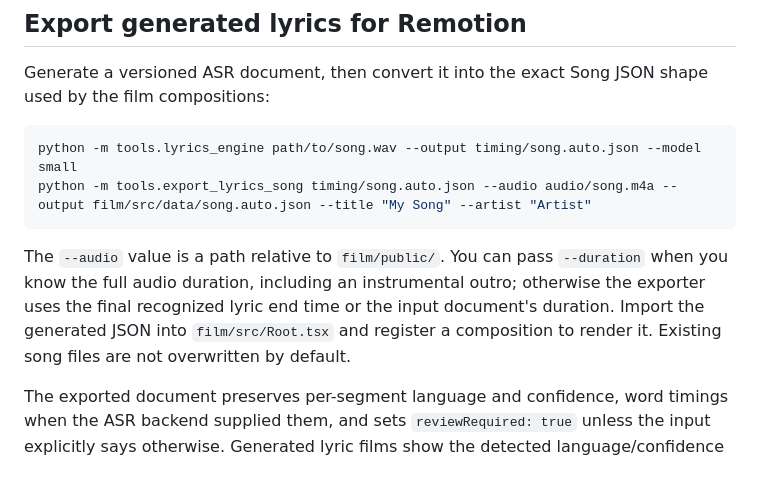
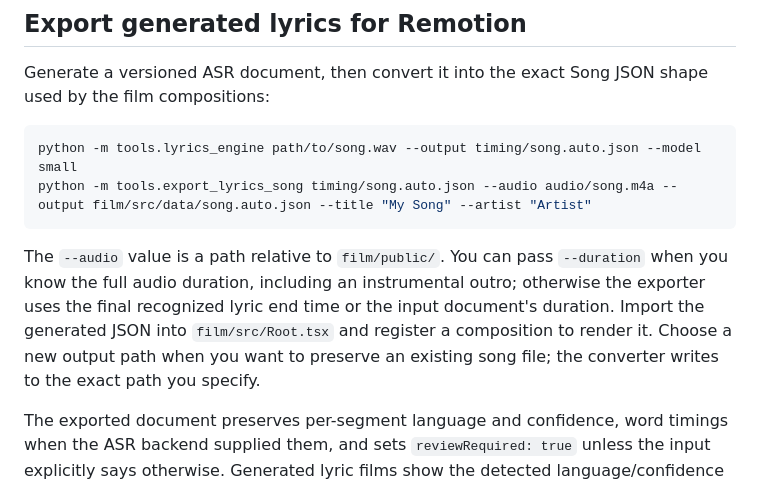
Before and after one commit to virtuewise/virtuemotif, a Markdown page: docs/multilingual-auto-lyrics.md, the part around the change. Rendered like a GitHub page.

Commit message:
docs: clarify auto-lyrics export output behavior

````diff
--- a/docs/multilingual-auto-lyrics.md
+++ b/docs/multilingual-auto-lyrics.md
@@ -57,6 +57,6 @@ python -m tools.lyrics_engine path/to/song.wav --output timing/song.auto.json --
 python -m tools.export_lyrics_song timing/song.auto.json --audio audio/song.m4a --output film/src/data/song.auto.json --title "My Song" --artist "Artist"
 ```
 
-The `--audio` value is a path relative to `film/public/`. You can pass `--duration` when you know the full audio duration, including an instrumental outro; otherwise the exporter uses the final recognized lyric end time or the input document's duration. Import the generated JSON into `film/src/Root.tsx` and register a composition to render it. Existing song files are not overwritten by default.
+The `--audio` value is a path relative to `film/public/`. You can pass `--duration` when you know the full audio duration, including an instrumental outro; otherwise the exporter uses the final recognized lyric end time or the input document's duration. Import the generated JSON into `film/src/Root.tsx` and register a composition to render it. Choose a new output path when you want to preserve an existing song file; the converter writes to the exact path you specify.
 
 The exported document preserves per-segment language and confidence, word timings when the ASR backend supplied them, and sets `reviewRequired: true` unless the input explicitly says otherwise. Generated lyric films show the detected language/confidence and a visible human-review warning. The exporter never invents word timings or translated subtitles.
````
